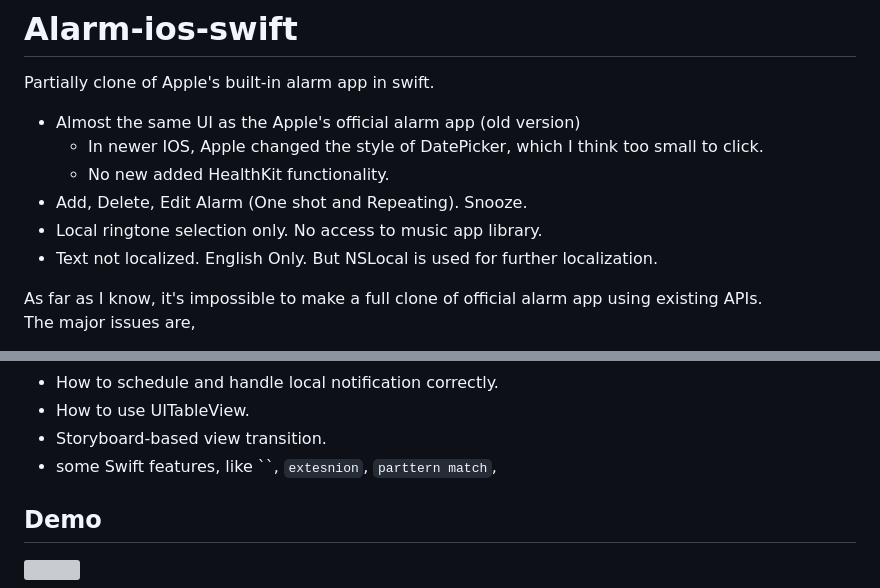
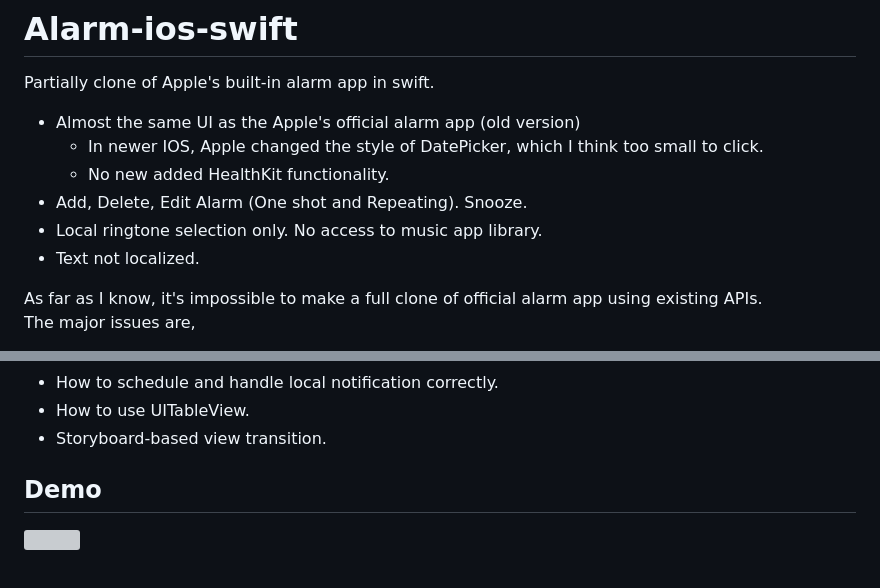
Before and after one commit to natsu1211/Alarm-ios-swift, a Markdown page: README.md, 2 parts joined by grey strips. Rendered like a GitHub page; grey boxes are pictures that could not be loaded.

```diff
--- a/README.md
+++ b/README.md
@@ -7,7 +7,7 @@ Partially clone of Apple's built-in alarm app in swift.
     - No new added HealthKit functionality.
 - Add, Delete, Edit Alarm (One shot and Repeating). Snooze.
 - Local ringtone selection only. No access to music app library.
-- Text not localized. English Only. But NSLocal is used for further localization.
+- Text not localized.
 
 As far as I know, it's impossible to make a full clone of official alarm app using existing APIs.
 The major issues are,
@@ -21,7 +21,6 @@ however, I believe you can still get something useful from this project, if you
 - How to schedule and handle local notification correctly.
 - How to use UITableView.
 - Storyboard-based view transition.
-- some Swift features, like ``, `extesnion`, `parttern match`,
 
 ## Demo
 <img src="https://user-images.githubusercontent.com/3120754/268233418-b9319d24-aeab-4fa6-a872-3155e5193b96.gif" width="45%" height="45%">
```
